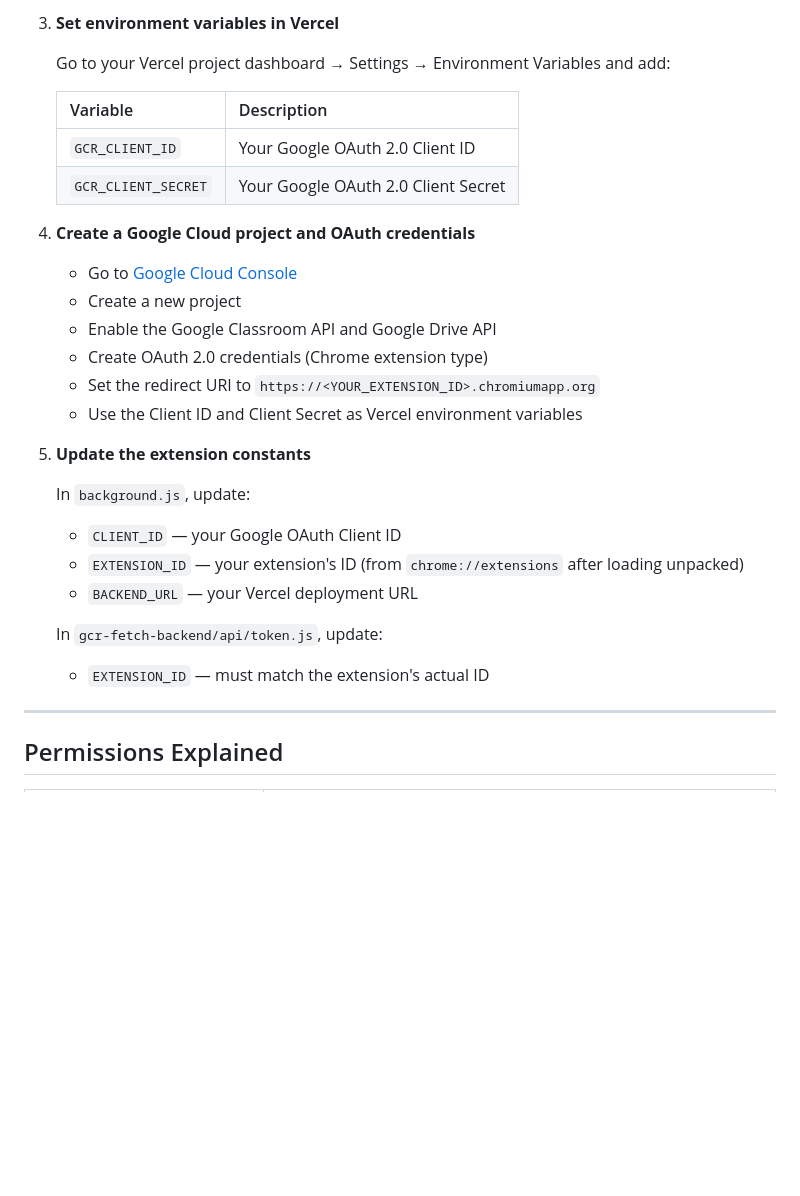
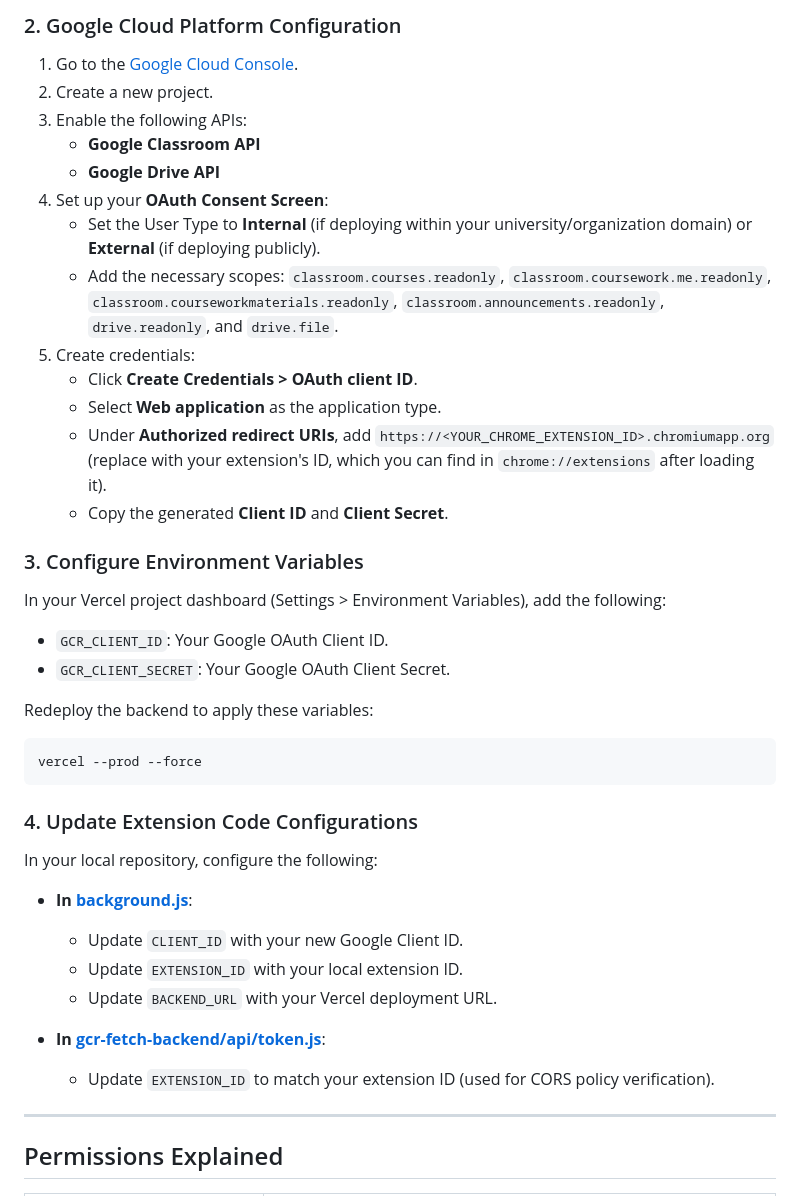
Before and after one commit to ammarasad2005/gcr-resources-fetch, a Markdown page: README.md, the part around one of its changes. Rendered like a GitHub page; blank space fills up the shorter version.

````diff
--- a/README.md
+++ b/README.md
@@ -235,31 +225,39 @@ If you want to deploy your own instance of the OAuth backend:
 
-3. **Set environment variables in Vercel**
+### 2. Google Cloud Platform Configuration
+1. Go to the [Google Cloud Console](https://console.cloud.google.com/).
+2. Create a new project.
+3. Enable the following APIs:
+   - **Google Classroom API**
+   - **Google Drive API**
+4. Set up your **OAuth Consent Screen**:
+   - Set the User Type to **Internal** (if deploying within your university/organization domain) or **External** (if deploying publicly).
+   - Add the necessary scopes: `classroom.courses.readonly`, `classroom.coursework.me.readonly`, `classroom.courseworkmaterials.readonly`, `classroom.announcements.readonly`, `drive.readonly`, and `drive.file`.
+5. Create credentials:
+   - Click **Create Credentials > OAuth client ID**.
+   - Select **Web application** as the application type.
+   - Under **Authorized redirect URIs**, add `https://<YOUR_CHROME_EXTENSION_ID>.chromiumapp.org` (replace with your extension's ID, which you can find in `chrome://extensions` after loading it).
+   - Copy the generated **Client ID** and **Client Secret**.
 
-   Go to your Vercel project dashboard → Settings → Environment Variables and add:
+### 3. Configure Environment Variables
+In your Vercel project dashboard (Settings > Environment Variables), add the following:
+- `GCR_CLIENT_ID`: Your Google OAuth Client ID.
+- `GCR_CLIENT_SECRET`: Your Google OAuth Client Secret.
 
-   | Variable | Description |
-   |---|---|
-   | `GCR_CLIENT_ID` | Your Google OAuth 2.0 Client ID |
-   | `GCR_CLIENT_SECRET` | Your Google OAuth 2.0 Client Secret |
+Redeploy the backend to apply these variables:
+```bash
+vercel --prod --force
+```
 
-4. **Create a Google Cloud project and OAuth credentials**
+### 4. Update Extension Code Configurations
+In your local repository, configure the following:
 
-   - Go to [Google Cloud Console](https://console.cloud.google.com/)
-   - Create a new project
-   - Enable the Google Classroom API and Google Drive API
-   - Create OAuth 2.0 credentials (Chrome extension type)
-   - Set the redirect URI to `https://<YOUR_EXTENSION_ID>.chromiumapp.org`
-   - Use the Client ID and Client Secret as Vercel environment variables
+- **In [background.js](file:///e:/gcr-resources-fetch/background.js)**:
+  - Update `CLIENT_ID` with your new Google Client ID.
+  - Update `EXTENSION_ID` with your local extension ID.
+  - Update `BACKEND_URL` with your Vercel deployment URL.
 
-5. **Update the extension constants**
-
-   In `background.js`, update:
-   - `CLIENT_ID` — your Google OAuth Client ID
-   - `EXTENSION_ID` — your extension's ID (from `chrome://extensions` after loading unpacked)
-   - `BACKEND_URL` — your Vercel deployment URL
-
-   In `gcr-fetch-backend/api/token.js`, update:
-   - `EXTENSION_ID` — must match the extension's actual ID
+- **In [gcr-fetch-backend/api/token.js](file:///e:/gcr-resources-fetch/gcr-fetch-backend/api/token.js)**:
+  - Update `EXTENSION_ID` to match your extension ID (used for CORS policy verification).
 
 ---
 
````
Also changed, not shown: other parts of README.md (+35 -45 lines).
